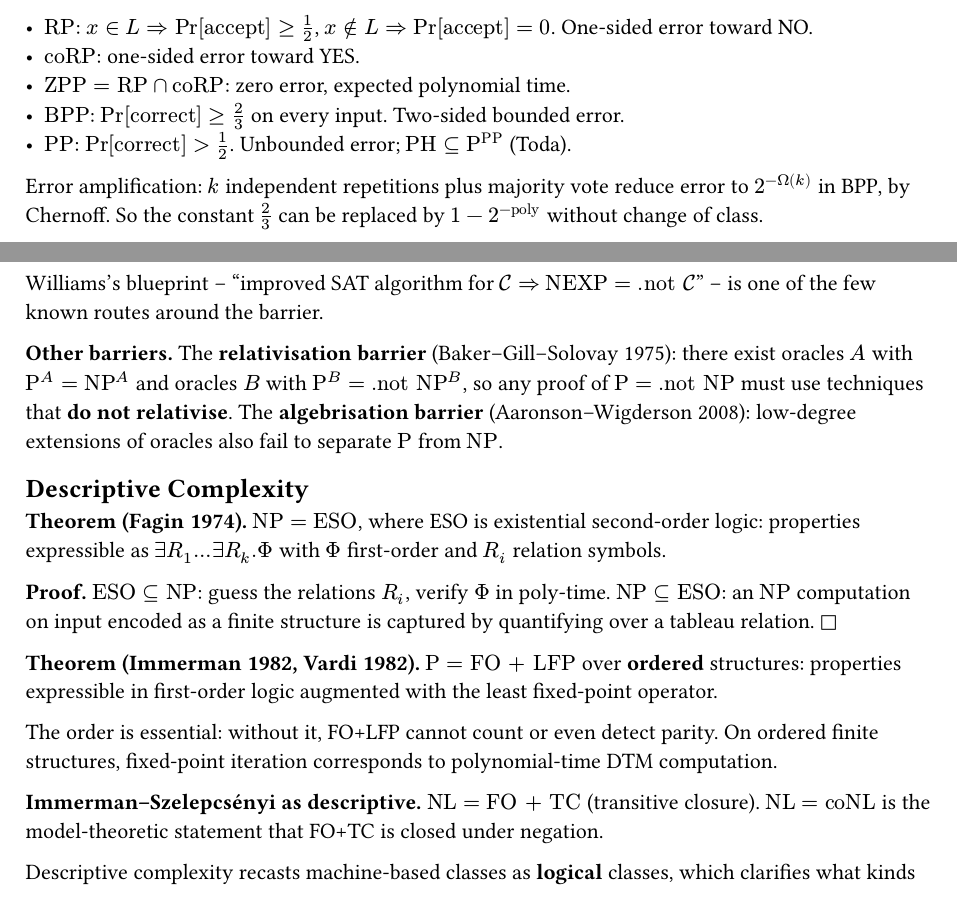
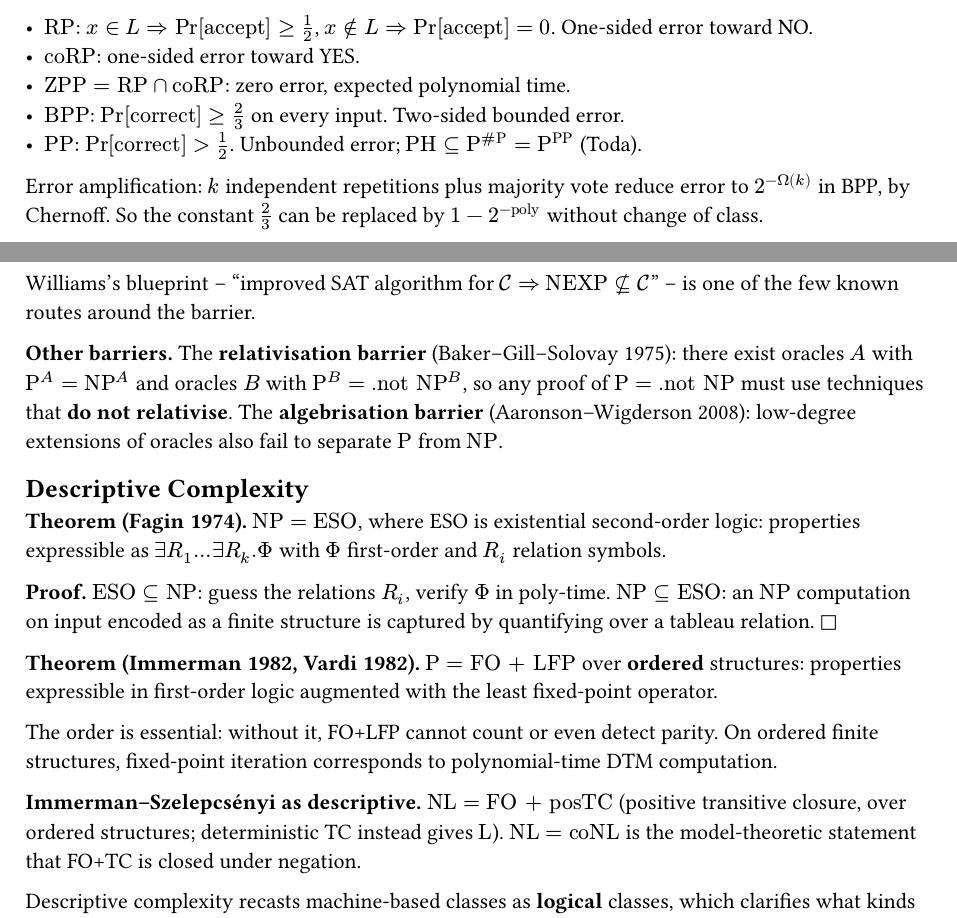
Before and after one commit to poyea/grimoire, a Typst document (programming-languages/complexity.typ): two parts of pages 4 and 8 of 12, joined at a grey line, cut so that both start at the same text. Compiled offline with Typst 0.15.

Commit message:
pl: fix complexity notation and attributions (Toda, Williams, posTC, LFKN)

```diff
--- a/programming-languages/complexity.typ
+++ b/programming-languages/complexity.typ
@@ -238,7 +238,7 @@ A *probabilistic TM* has a transition function with random bits. Define:
 - $"coRP"$: one-sided error toward YES.
 - $"ZPP" = "RP" inter "coRP"$: zero error, expected polynomial time.
 - $"BPP"$: $Pr["correct"] gt.eq 2/3$ on every input. Two-sided bounded error.
-- $"PP"$: $Pr["correct"] > 1/2$. Unbounded error; $"PH" subset.eq "P"^"PP"$ (Toda).
+- $"PP"$: $Pr["correct"] > 1/2$. Unbounded error; $"PH" subset.eq "P"^(\#"P") = "P"^"PP"$ (Toda).
 
 Error amplification: $k$ independent repetitions plus majority vote reduce error
 to $2^(-Omega(k))$ in BPP, by Chernoff. So the constant $2/3$ can be replaced by
@@ -481,7 +481,7 @@ The order is essential: without it, FO+LFP cannot count or even detect parity. O
 ordered finite structures, fixed-point iteration corresponds to polynomial-time
 DTM computation.
 
-*Immerman--Szelepcsényi as descriptive.* $"NL" = "FO + TC"$ (transitive closure).
+*Immerman--Szelepcsényi as descriptive.* $"NL" = "FO + posTC"$ (positive transitive closure, over ordered structures; deterministic TC instead gives $"L"$).
 $"NL" = "coNL"$ is the model-theoretic statement that FO+TC is closed under
 negation.
 
```
Also changed, not shown: programming-languages/complexity.typ (6 more changed lines).
